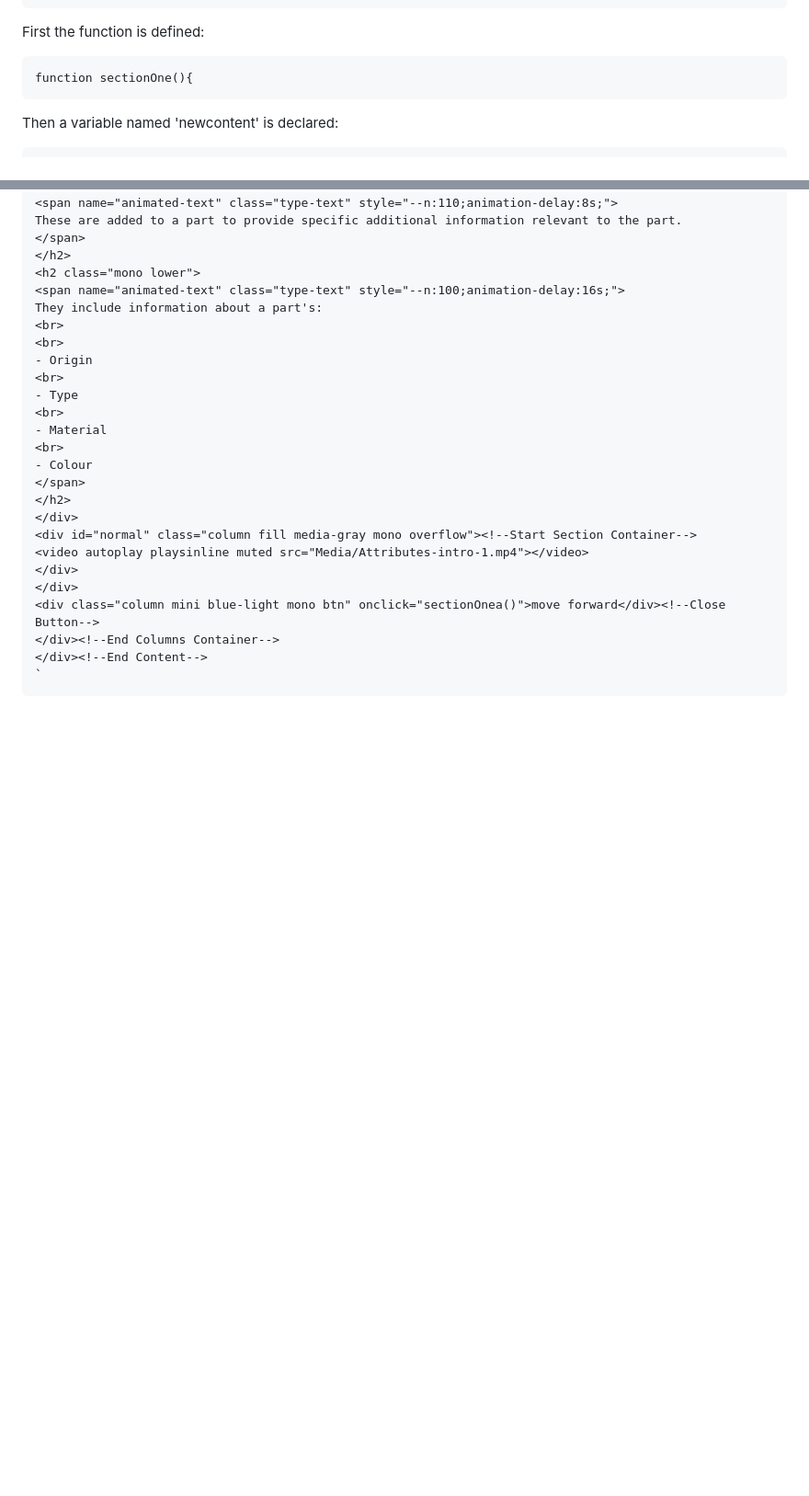
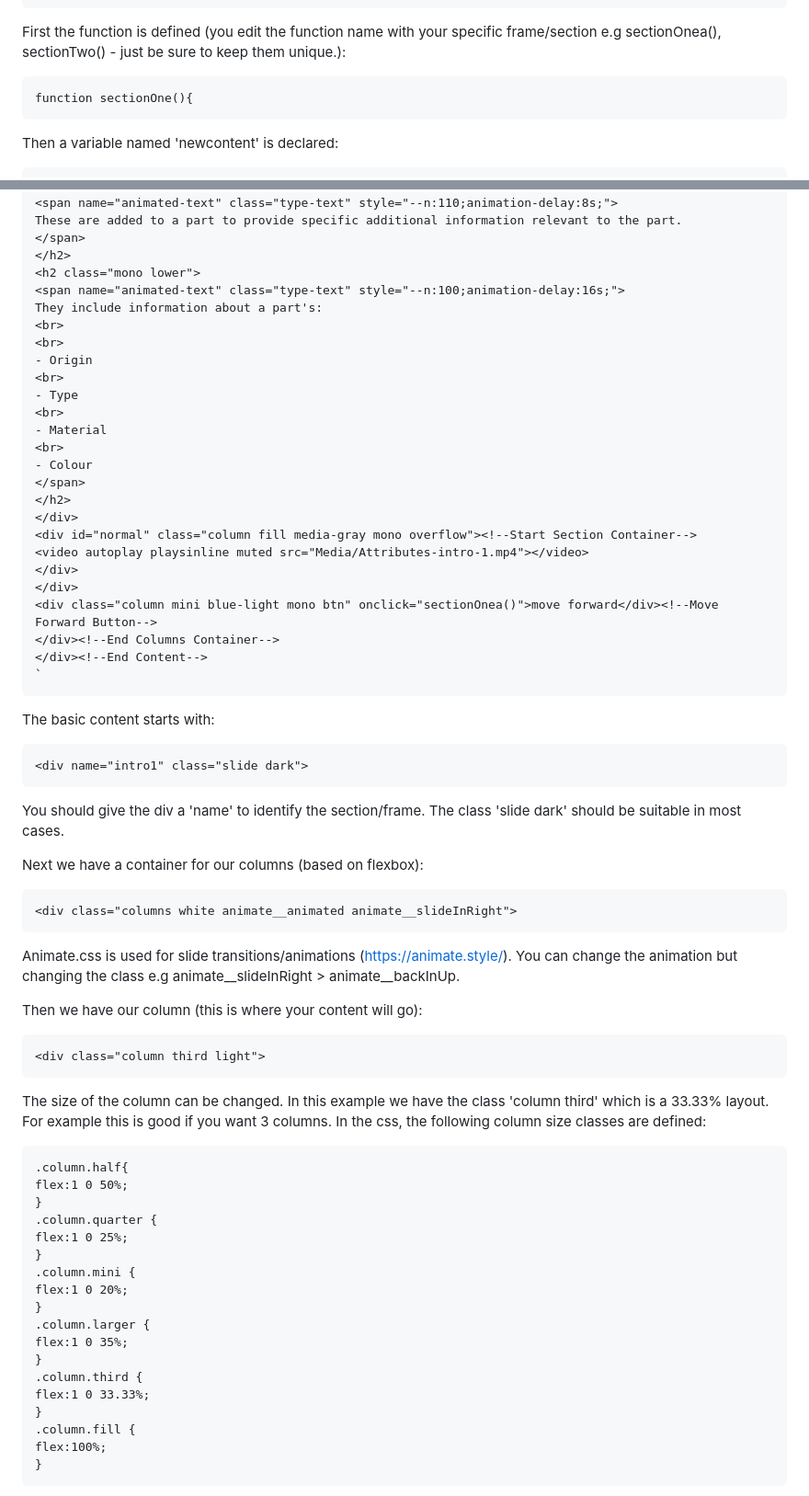
Before and after one commit to arvl/part-attributes, a Markdown page: README.md, 2 parts joined by grey strips. Shown at 92% size. Drawn GitHub-style; blank space fills up the shorter version.

````diff
--- a/README.md
+++ b/README.md
@@ -109,7 +109,7 @@ lastView(); // Update local storage with current page
 //
 ```
 
-First the function is defined:
+First the function is defined (you edit the function name with your specific frame/section e.g sectionOnea(), sectionTwo() - just be sure to keep them unique.):
 
 ```
 function sectionOne(){
@@ -158,9 +158,52 @@ They include information about a part's:
 <video autoplay playsinline muted src="Media/Attributes-intro-1.mp4"></video>
 </div>
 </div>
-<div class="column mini blue-light mono btn" onclick="sectionOnea()">move forward</div><!--Close Button-->
+<div class="column mini blue-light mono btn" onclick="sectionOnea()">move forward</div><!--Move Forward Button-->
 </div><!--End Columns Container-->
 </div><!--End Content-->
 `
 ```
 
+The basic content starts with:
+
+```
+<div name="intro1" class="slide dark">
+```
+You should give the div a 'name' to identify the section/frame. The class 'slide dark' should be suitable in most cases.
+
+Next we have a container for our columns (based on flexbox):
+
+```
+<div class="columns white animate__animated animate__slideInRight">
+```
+Animate.css is used for slide transitions/animations (https://animate.style/). You can change the animation but changing the class e.g animate__slideInRight > animate__backInUp.
+
+Then we have our column (this is where your content will go):
+
+```
+<div class="column third light">
+```
+The size of the column can be changed. In this example we have the class 'column third' which is a 33.33% layout. For example this is good if you want 3 columns.
+In the css, the following column size classes are defined:
+
+```
+.column.half{
+flex:1 0 50%;
+}
+.column.quarter {
+flex:1 0 25%;
+}
+.column.mini {
+flex:1 0 20%;
+}
+.column.larger {
+flex:1 0 35%;
+}
+.column.third {
+flex:1 0 33.33%;
+}
+.column.fill {
+flex:100%;
+}
+```
+
````
Also changed, not shown: other parts of README.md (+90 -0 lines).
